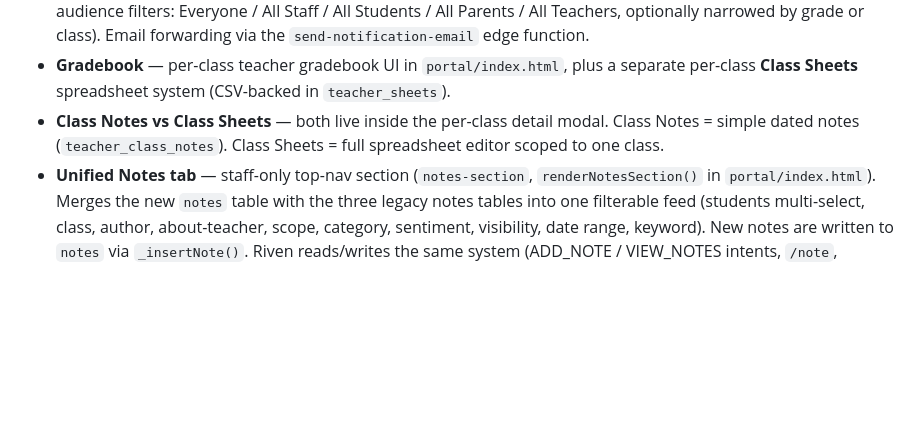
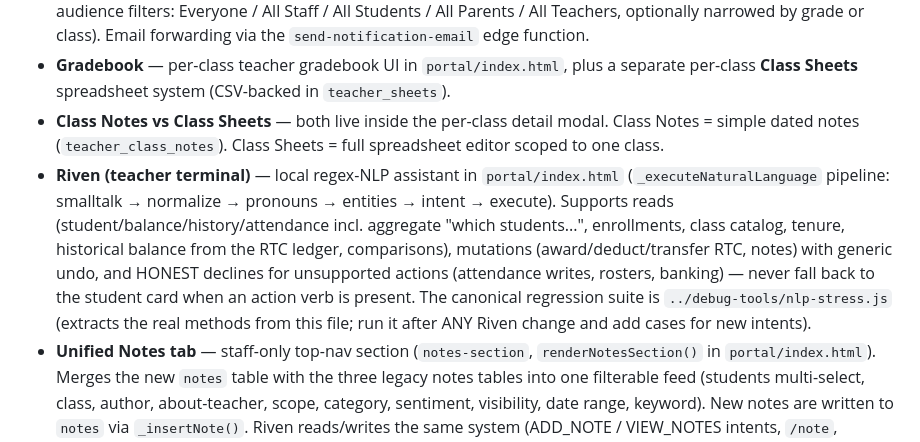
Before and after one commit to RiverTech-devs/student-portal, a Markdown page: CLAUDE.md, the part around the change. GitHub-like rendering; blank space fills up the shorter version.

Commit message:
docs: document Riven pipeline, capabilities, and the nlp-stress regression suite
Co-Authored-By: Claude Fable 5 <noreply@anthropic.com>

```diff
--- a/CLAUDE.md
+++ b/CLAUDE.md
@@ -127,6 +127,7 @@ RLS policies are strict and load-bearing. If a user "can't see something they sh
 - **Messaging & broadcasts** — direct messages between roles, plus admin broadcast announcements (with audience filters: Everyone / All Staff / All Students / All Parents / All Teachers, optionally narrowed by grade or class). Email forwarding via the `send-notification-email` edge function.
 - **Gradebook** — per-class teacher gradebook UI in `portal/index.html`, plus a separate per-class **Class Sheets** spreadsheet system (CSV-backed in `teacher_sheets`).
 - **Class Notes vs Class Sheets** — both live inside the per-class detail modal. Class Notes = simple dated notes (`teacher_class_notes`). Class Sheets = full spreadsheet editor scoped to one class.
+- **Riven (teacher terminal)** — local regex-NLP assistant in `portal/index.html` (`_executeNaturalLanguage` pipeline: smalltalk → normalize → pronouns → entities → intent → execute). Supports reads (student/balance/history/attendance incl. aggregate "which students...", enrollments, class catalog, tenure, historical balance from the RTC ledger, comparisons), mutations (award/deduct/transfer RTC, notes) with generic undo, and HONEST declines for unsupported actions (attendance writes, rosters, banking) — never fall back to the student card when an action verb is present. The canonical regression suite is `../debug-tools/nlp-stress.js` (extracts the real methods from this file; run it after ANY Riven change and add cases for new intents).
 - **Unified Notes tab** — staff-only top-nav section (`notes-section`, `renderNotesSection()` in `portal/index.html`). Merges the new `notes` table with the three legacy notes tables into one filterable feed (students multi-select, class, author, about-teacher, scope, category, sentiment, visibility, date range, keyword). New notes are written to `notes` via `_insertNote()`. Riven reads/writes the same system (ADD_NOTE / VIEW_NOTES intents, `/note`, `/notes`, undo deletes the last note).
 - **Attendance** — daily/period attendance with auto-alerts on absences.
 - **Activities & facilities** — extracurriculars with schedules and rosters; facility booking system.
```
